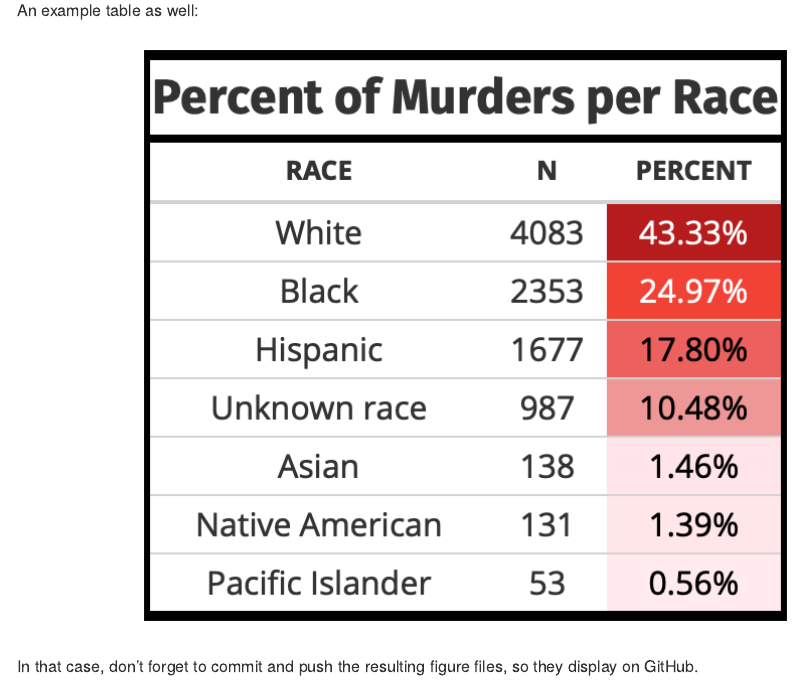
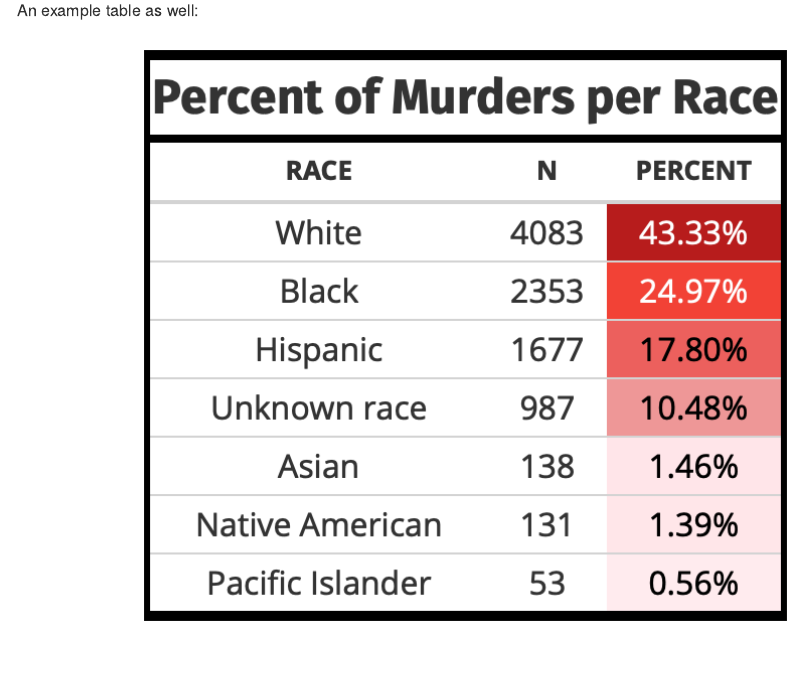
Before and after one commit to dungates/PoliceViolence, an R Markdown document (README.Rmd): the page in a window 1100 px wide, from 1180 px down. Rendered offline with R 4.5, knitr and Pandoc, with nearby package versions; some code elsewhere in the file could not run offline; long lines of code are wrapped; common packages that the code uses without loading them are loaded.

Commit message:
update readme

````diff
--- a/README.Rmd
+++ b/README.Rmd
@@ -12,11 +12,11 @@ knitr::opts_chunk$set(
   message = F,
   comment = "#>"
 )
-library(tidyverse)
-library(readxl)
-library(DGThemes)
-library(geofacet)
-library(gt)
+# library(tidyverse)
+# library(readxl)
+# library(DGThemes)
+# library(geofacet)
+# library(gt)
 ```
 
 # American Policing
@@ -97,5 +97,3 @@ police_race %>%
 <div style="text-align:center">
 ![](Images/table.png)
 </div>
-
-In that case, don't forget to commit and push the resulting figure files, so they display on GitHub.
````
Also changed, not shown: 1 other file.
